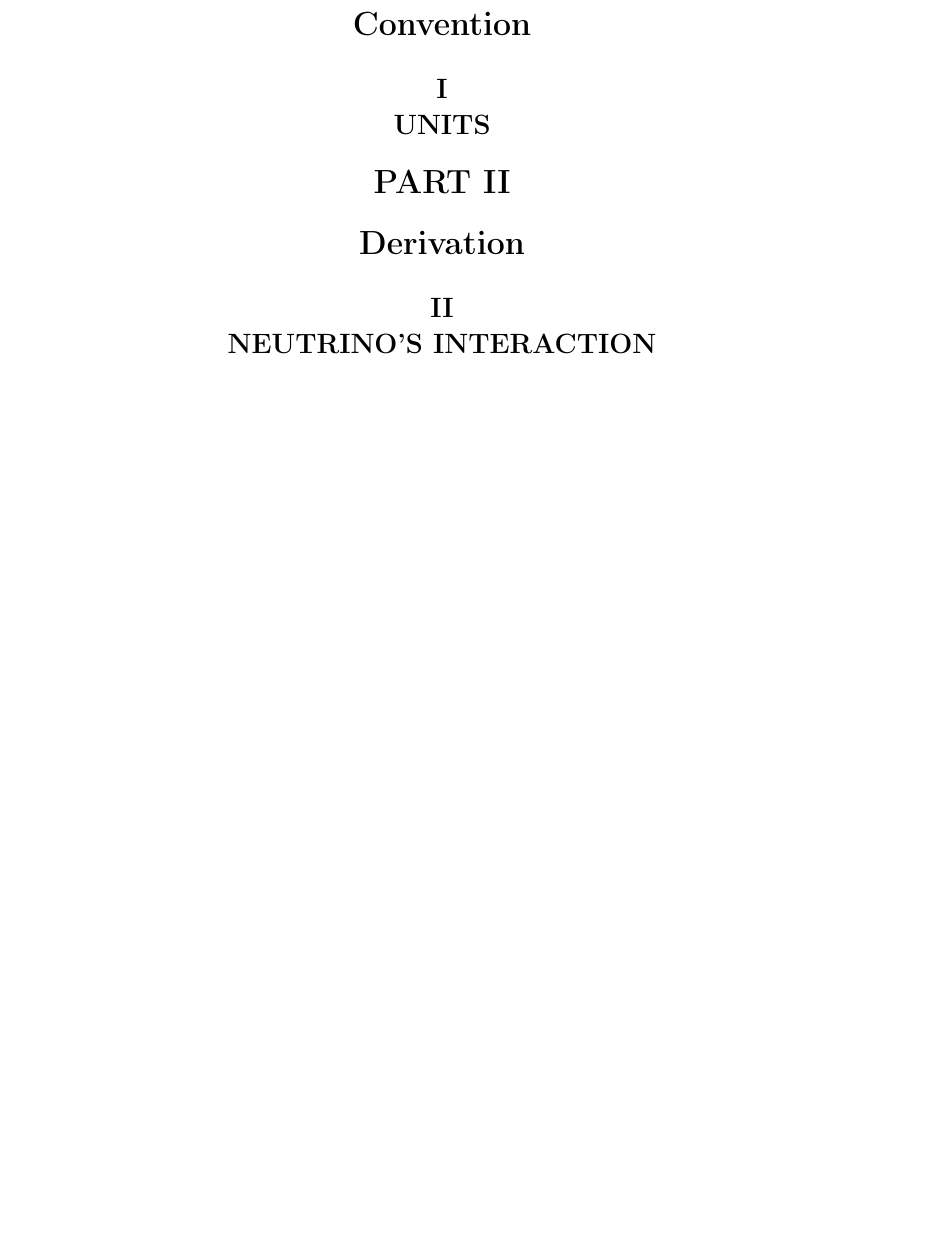
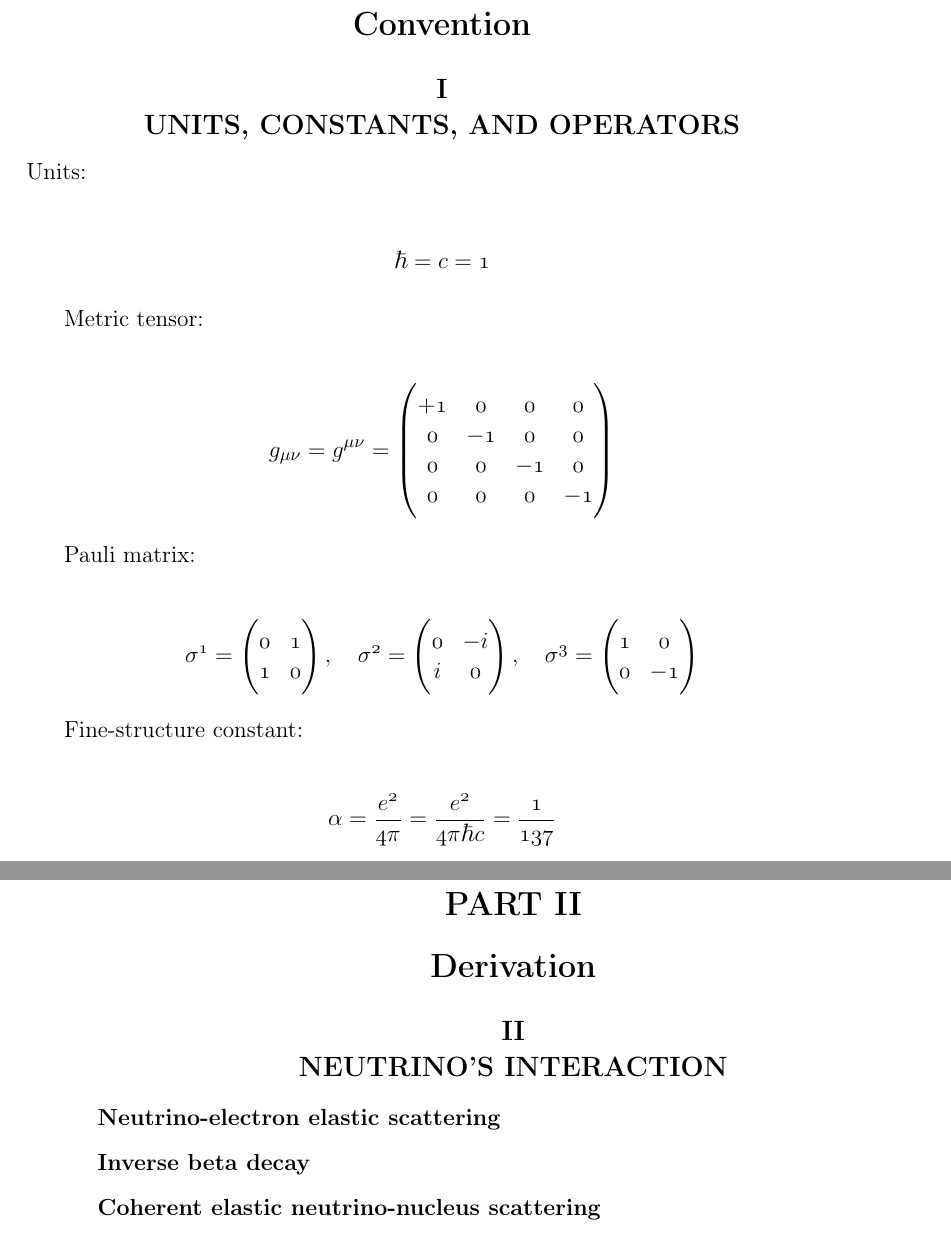
Before and after one commit to dachengx/cross_section, a LaTeX book (note/main.tex, which reads note/convention.tex, note/neutrino.tex): part of page 5 of 23 before the commit and two parts of pages 6 and 7 of 28 after it, the two joined at a grey line, cut so that both start at the same text, the shorter picture padded with empty space. Compiled offline with pdfLaTeX.

Commit message:
Clearpages

```diff
--- a/note/convention.tex
+++ b/note/convention.tex
@@ -1 +1,43 @@
-\subsection{Units}
+\subsection{Units, constants, and operators}
+
+Units:
+
+\eq{
+    \hbar = c = 1
+}
+
+Metric tensor:
+
+\eq{
+    g_{\mu\nu} = g^{\mu\nu} = \begin{pmatrix}
+        +1 & 0 & 0 & 0 \\
+        0 & -1 & 0 & 0 \\
+        0 & 0 & -1 & 0 \\
+        0 & 0 & 0 & -1
+    \end{pmatrix}
+}
+
+Pauli matrix:
+
+\eq{
+    \sigma^1 = \begin{pmatrix}
+        0 & 1 \\
+        1 & 0
+    \end{pmatrix},\quad
+    \sigma^2 = \begin{pmatrix}
+        0 & -i \\
+        i & 0
+    \end{pmatrix},\quad
+    \sigma^3 = \begin{pmatrix}
+        1 & 0 \\
+        0 & -1
+    \end{pmatrix}
+}
+
+Fine-structure constant:
+
+\eq{
+    \alpha = \frac{e^2}{4\pi} = \frac{e^2}{4\pi\hbar c} = \recip{137}
+}
+
+\clearpage
--- a/note/neutrino.tex
+++ b/note/neutrino.tex
@@ -1 +1,9 @@
 \subsection{Neutrino's interaction} \label{sec:neutrino}
+
+\subsubsection{Neutrino-electron elastic scattering}
+
+\subsubsection{Inverse beta decay}
+
+\subsubsection{Coherent elastic neutrino-nucleus scattering}
+
+\clearpage
```
Also changed, not shown: note/axion.tex (+2 -0 lines), note/dark_photon.tex (+2 -0 lines), note/peskin.tex (+2 -0 lines), note/wimp.tex (+2 -0 lines), README.md.
